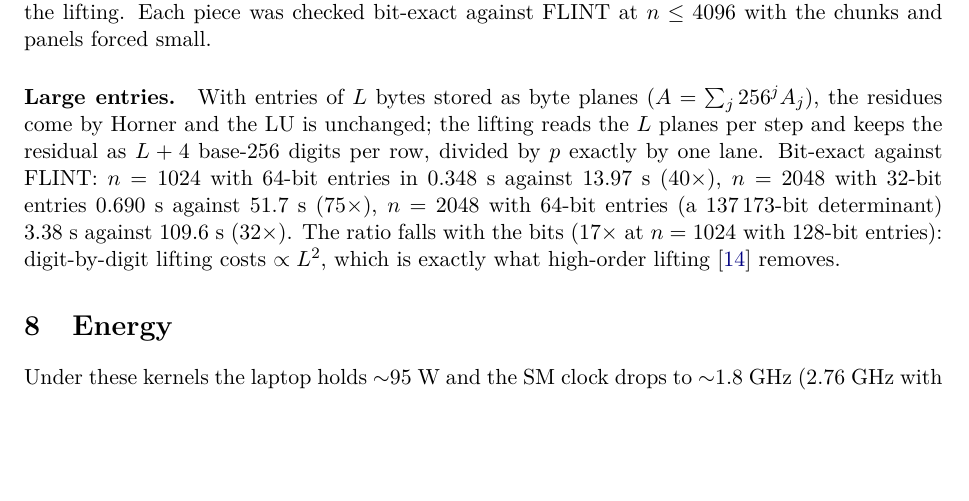
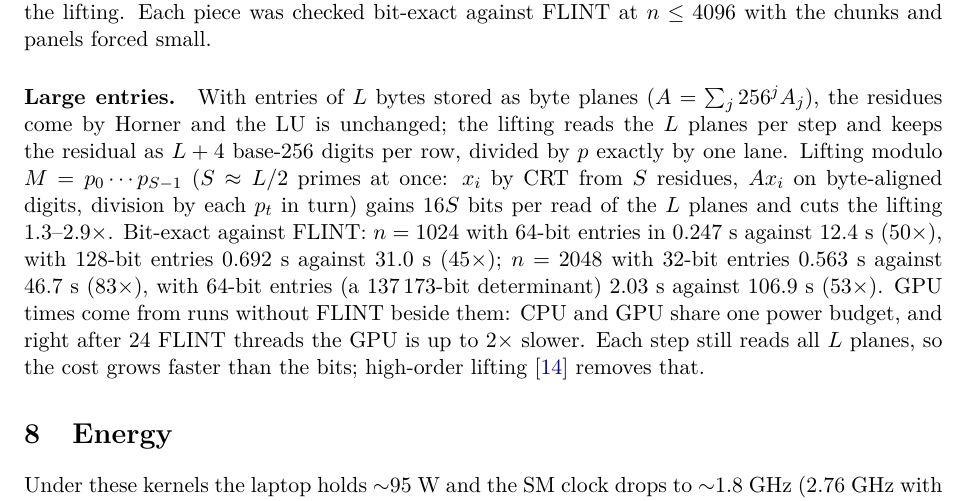
Before and after one commit to ShabanEjupi/ozaki-blackwell, a LaTeX paper (paper/main.tex): part of page 7 of 9, cut so that both start at the same text, the shorter picture padded with empty space. Compiled offline with pdfLaTeX.

Commit message:
det: lifting modulo S primes at once for large entries (liftm_x/liftm_r, S a template parameter, CRT to base-2^16 digits, byte-aligned A x, division by each prime with 32-bit divisions): lifting 1.3-2.9x faster; vs FLINT 50x (1024, 64-bit), 45x (1024, 128-bit), 83x (2048, 32-bit), 53x (2048, 64-bit), GPU timed without FLINT beside it (shared power budget); README + paper

```diff
--- a/paper/main.tex
+++ b/paper/main.tex
@@ -291,10 +291,13 @@ $2^s$ does not change it), is hidden under the lifting. Each piece was checked b
 chunks and panels forced small.
 \paragraph{Large entries.} With entries of $L$ bytes stored as byte planes ($A=\sum_j 256^j A_j$), the residues come by Horner and the LU is
 unchanged; the lifting reads the $L$ planes per step and keeps the residual as $L+4$ base-256 digits per row, divided by $p$
-exactly by one lane. Bit-exact against FLINT: $n=1024$ with 64-bit entries in 0.348~s against 13.97~s ($40\times$), $n=2048$
-with 32-bit entries 0.690~s against 51.7~s ($75\times$), $n=2048$ with 64-bit entries (a 137\,173-bit determinant) 3.38~s
-against 109.6~s ($32\times$). The ratio falls with the bits ($17\times$ at $n=1024$ with 128-bit entries): digit-by-digit
-lifting costs $\propto L^2$, which is exactly what high-order lifting~\cite{ps} removes.
+exactly by one lane. Lifting modulo $M=p_0\cdots p_{S-1}$ ($S\approx L/2$ primes at once: $x_i$ by CRT from $S$ residues,
+$A x_i$ on byte-aligned digits, division by each $p_t$ in turn) gains $16S$ bits per read of the $L$ planes and cuts the
+lifting 1.3--2.9$\times$. Bit-exact against FLINT: $n=1024$ with 64-bit entries in 0.247~s against 12.4~s ($50\times$), with
+128-bit entries 0.692~s against 31.0~s ($45\times$); $n=2048$ with 32-bit entries 0.563~s against 46.7~s ($83\times$), with
+64-bit entries (a 137\,173-bit determinant) 2.03~s against 106.9~s ($53\times$). GPU times come from runs without FLINT beside
+them: CPU and GPU share one power budget, and right after 24 FLINT threads the GPU is up to $2\times$ slower. Each step still
+reads all $L$ planes, so the cost grows faster than the bits; high-order lifting~\cite{ps} removes that.
 
 \section{Energy}\label{sec:energy}
 Under these kernels the laptop holds $\sim$95~W and the SM clock drops to $\sim$1.8~GHz (2.76~GHz with only the FP64 units busy).
```
Also changed, not shown: paper/arxiv.txt (+1 -1 lines), README.md, paper/main.pdf, 2 other files.
